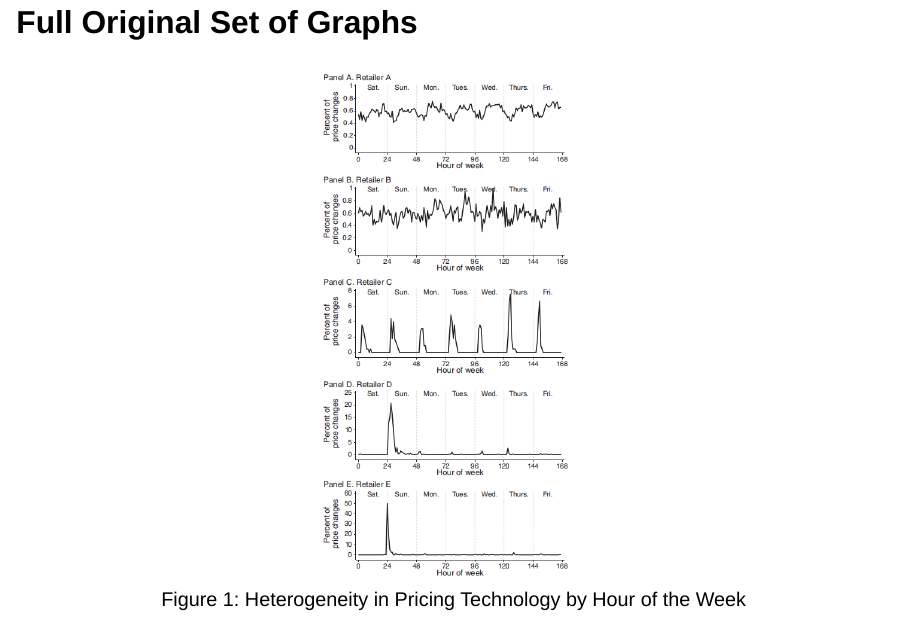
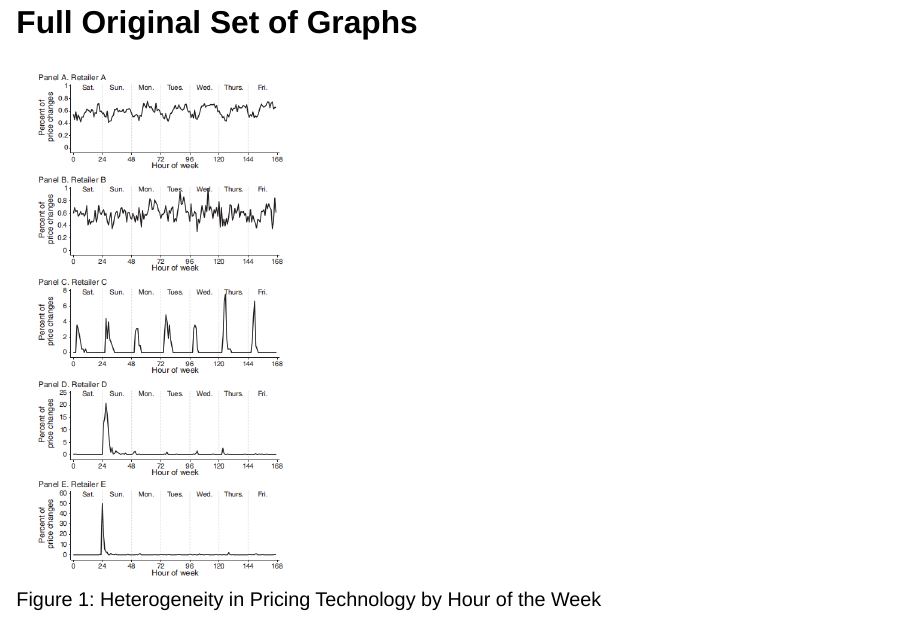
Before and after one commit to Nanaosei95/replicapresentation, a Quarto document (index.qmd): page 8 of 23. Rendered offline with R 4.5, knitr and Pandoc in place of Quarto, with nearby package versions; drawn as Slidy slides in place of the format the file asks for.

Commit message:
Update Quarto presentation, HTML and PDF versions

```diff
--- a/index.qmd
+++ b/index.qmd
@@ -193,9 +193,9 @@ ggplot(df_hourly[website == "E"], aes(x = hourofweek, y = hourly_dist)) +
 
 ## Full Original Set of Graphs
 
-::: center
+
 ![Figure 1: Heterogeneity in Pricing Technology by Hour of the Week](images/clipboard-151812162.png){width="35%"}
-:::
+
 
 ## First Graph
 
```
Also changed, not shown: index.html, index.pdf.
